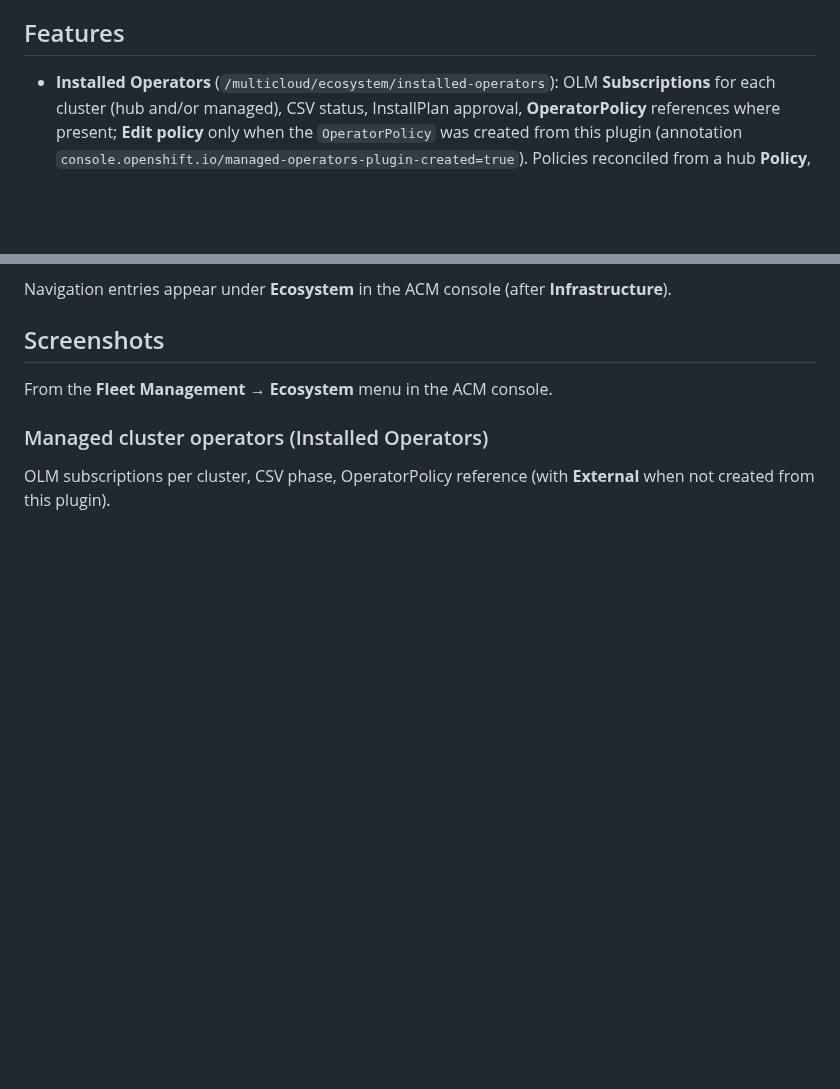
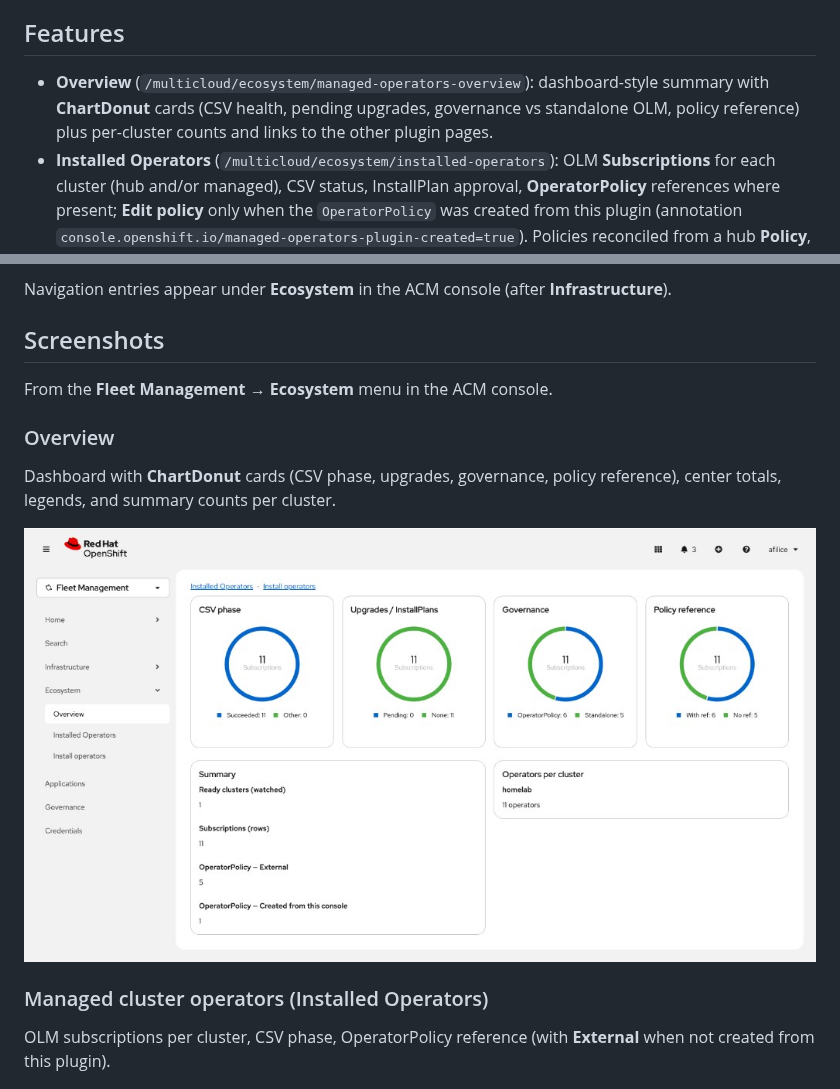
Before and after one commit to albertofilice/managed-operators-plugin, a Markdown page: README.md, 2 parts joined by grey strips. GitHub-like rendering; pictures changed too: docs/images/overview.png (added); blank space fills up the shorter version.

```diff
--- a/README.md
+++ b/README.md
@@ -4,6 +4,7 @@ Dynamic console plugin for **Red Hat Advanced Cluster Management (RHACM)** / **m
 
 ## Features
 
+- **Overview** (`/multicloud/ecosystem/managed-operators-overview`): dashboard-style summary with **ChartDonut** cards (CSV health, pending upgrades, governance vs standalone OLM, policy reference) plus per-cluster counts and links to the other plugin pages.
 - **Installed Operators** (`/multicloud/ecosystem/installed-operators`): OLM **Subscriptions** for each cluster (hub and/or managed), CSV status, InstallPlan approval, **OperatorPolicy** references where present; **Edit policy** only when the `OperatorPolicy` was created from this plugin (annotation `console.openshift.io/managed-operators-plugin-created=true`). Policies reconciled from a hub **Policy**, GitOps, or YAML (no plugin annotation) are labeled **External** — change them via RHACM / GitOps, not **Uninstall** here (the subscription would be recreated). **Uninstall** is offered for governance-backed installs that are **not** external (e.g. created from this plugin’s flow), understanding the OperatorPolicy may still recreate the Subscription until the policy is removed or changed; **Migrate to OperatorPolicy** for manual OLM installs (opt-in label `managed-operators-plugin.openshift.io/enroll-operator-policy=true`, then create a matching policy from **Install operators** or automation).
 - **Install operators** (`/multicloud/ecosystem/install-operators`): guided install flow aligned with OperatorPolicy and catalogs.
 
@@ -12,6 +13,12 @@ Navigation entries appear under **Ecosystem** in the ACM console (after **Infras
 ## Screenshots
 
 From the **Fleet Management → Ecosystem** menu in the ACM console.
+
+### Overview
+
+Dashboard with **ChartDonut** cards (CSV phase, upgrades, governance, policy reference), center totals, legends, and summary counts per cluster.
+
+![Managed operators overview: donut charts and summary cards](docs/images/overview.png)
 
 ### Managed cluster operators (Installed Operators)
 
```
Also changed, not shown: 7 other files.
